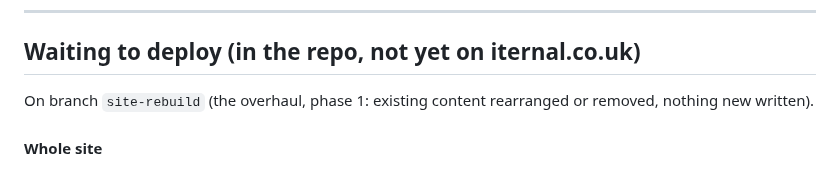
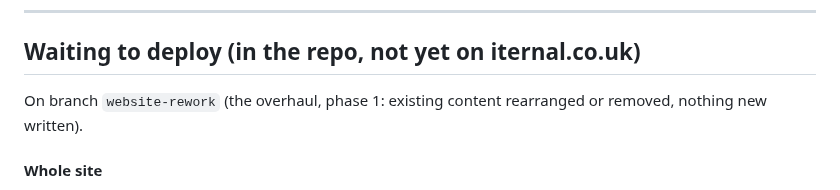
Before and after one commit to IternalEngineering/iternal-site, a Markdown page: SITE-CHANGES.md, the part around the change. GitHub-like rendering.

```diff
--- a/SITE-CHANGES.md
+++ b/SITE-CHANGES.md
@@ -11,7 +11,7 @@ Last deploy: **20 Oct 2026, third deploy** (version f85a948c; pushing to main de
 
 ## Waiting to deploy (in the repo, not yet on iternal.co.uk)
 
-On branch `site-rebuild` (the overhaul, phase 1: existing content rearranged or removed,
+On branch `website-rework` (the overhaul, phase 1: existing content rearranged or removed,
 nothing new written).
 
 #### Whole site
```
Also changed, not shown: CLAUDE.md (+1 -1 lines), HOUSEKEEPING.md (+1 -1 lines).
